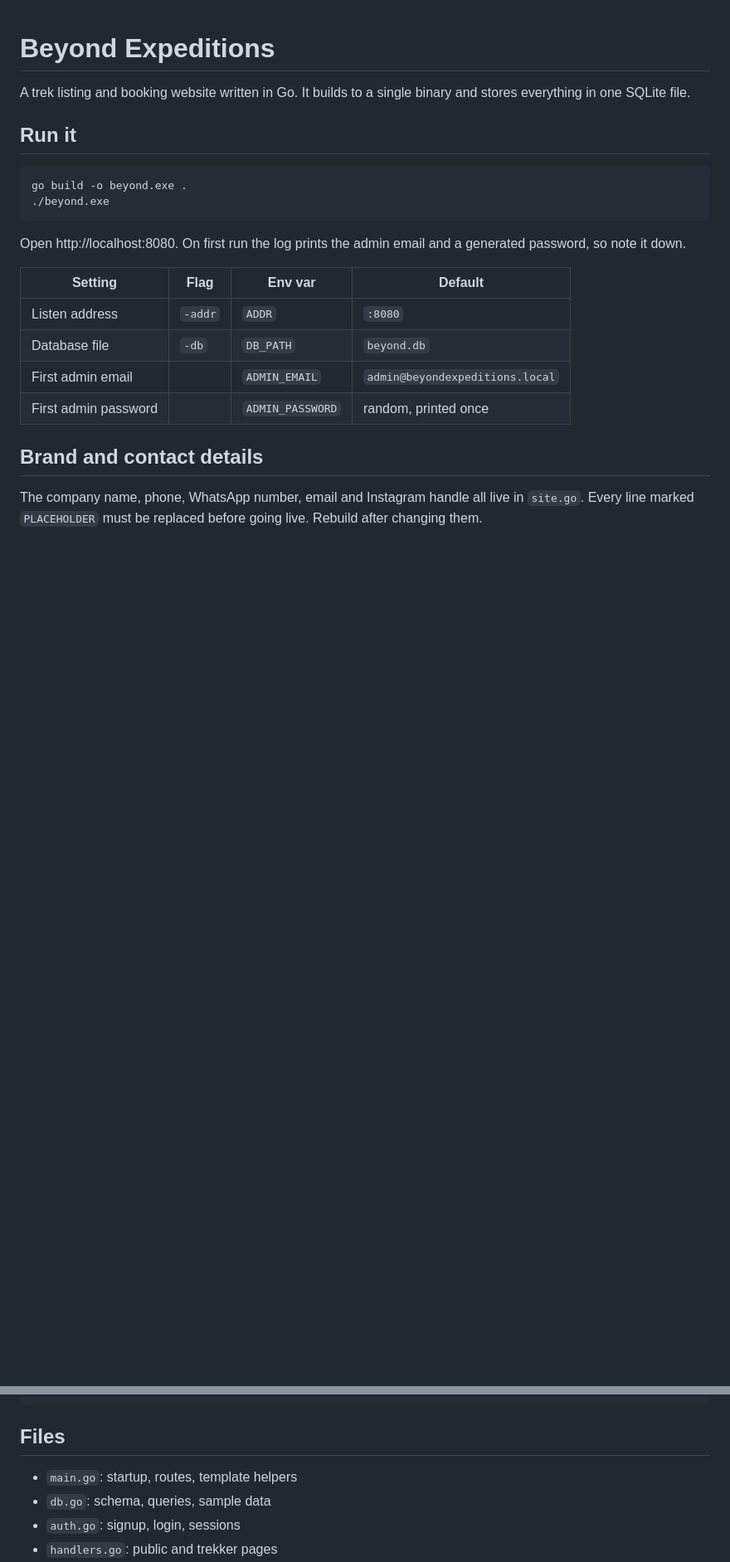
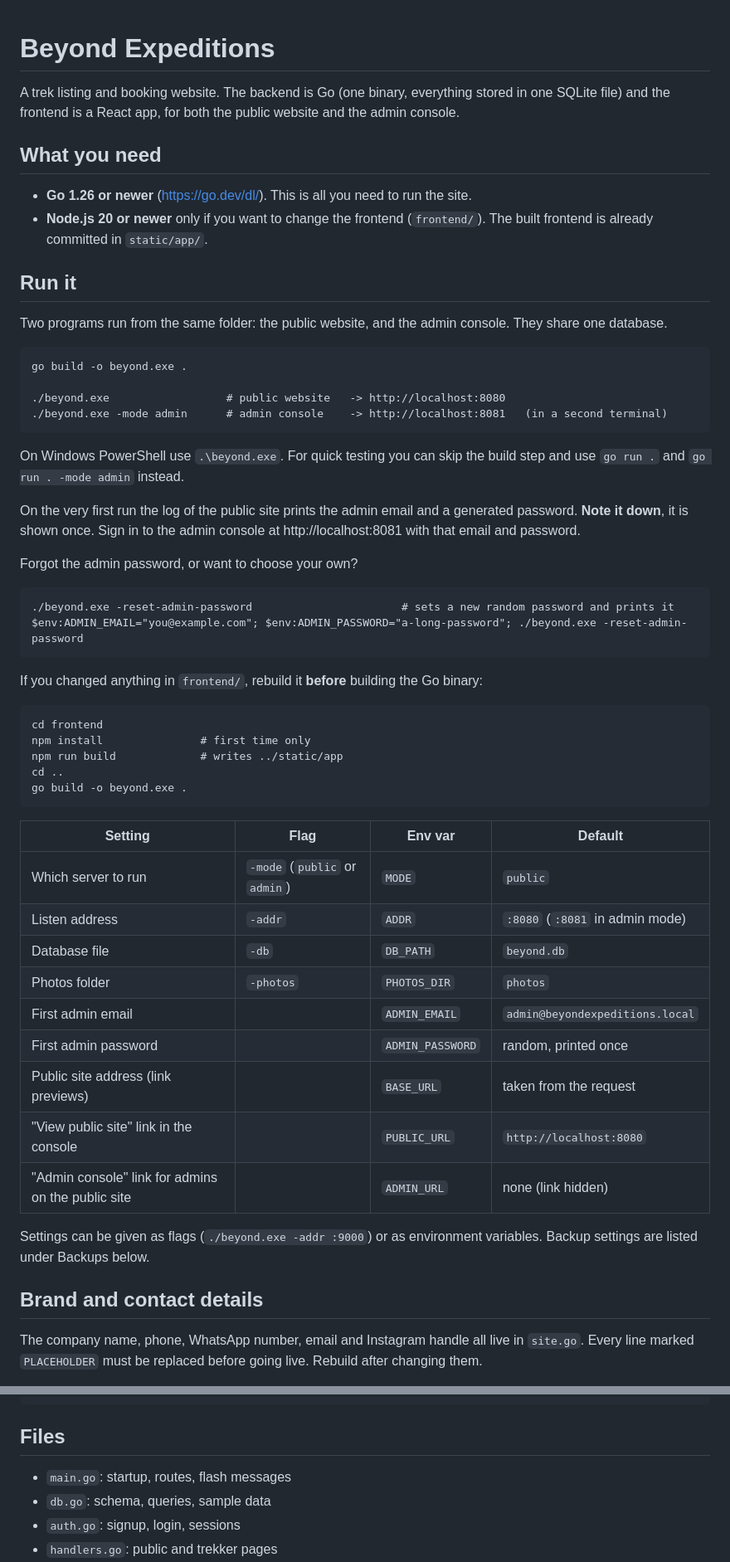
Before and after one commit to Tilak004/trekking_website, a Markdown page: README.md, 2 parts joined by grey strips. Shown at 83% size. GitHub-like rendering; blank space fills up the shorter version.

Commit message:
README: how to run the site, the admin console and the frontend
Co-Authored-By: Claude Sonnet 5.5 <noreply@anthropic.com>

````diff
--- a/README.md
+++ b/README.md
@@ -1,22 +1,57 @@
 # Beyond Expeditions
 
-A trek listing and booking website written in Go. It builds to a single binary and stores everything in one SQLite file.
+A trek listing and booking website. The backend is Go (one binary, everything stored in one SQLite file) and the frontend is a React app, for both the public website and the admin console.
+
+## What you need
+
+- **Go 1.26 or newer** (https://go.dev/dl/). This is all you need to run the site.
+- **Node.js 20 or newer** only if you want to change the frontend (`frontend/`). The built frontend is already committed in `static/app/`.
 
 ## Run it
 
+Two programs run from the same folder: the public website, and the admin console. They share one database.
+
 ```
 go build -o beyond.exe .
-./beyond.exe
+
+./beyond.exe                  # public website   -> http://localhost:8080
+./beyond.exe -mode admin      # admin console    -> http://localhost:8081   (in a second terminal)
 ```
 
-Open http://localhost:8080. On first run the log prints the admin email and a generated password, so note it down.
+On Windows PowerShell use `.\beyond.exe`. For quick testing you can skip the build step and use `go run .` and `go run . -mode admin` instead.
+
+On the very first run the log of the public site prints the admin email and a generated password. **Note it down**, it is shown once. Sign in to the admin console at http://localhost:8081 with that email and password.
+
+Forgot the admin password, or want to choose your own?
+
+```
+./beyond.exe -reset-admin-password                       # sets a new random password and prints it
+$env:ADMIN_EMAIL="you@example.com"; $env:ADMIN_PASSWORD="a-long-password"; ./beyond.exe -reset-admin-password
+```
+
+If you changed anything in `frontend/`, rebuild it **before** building the Go binary:
+
+```
+cd frontend
+npm install               # first time only
+npm run build             # writes ../static/app
+cd ..
+go build -o beyond.exe .
+```
 
 | Setting | Flag | Env var | Default |
 |---|---|---|---|
-| Listen address | `-addr` | `ADDR` | `:8080` |
+| Which server to run | `-mode` (`public` or `admin`) | `MODE` | `public` |
+| Listen address | `-addr` | `ADDR` | `:8080` (`:8081` in admin mode) |
 | Database file | `-db` | `DB_PATH` | `beyond.db` |
+| Photos folder | `-photos` | `PHOTOS_DIR` | `photos` |
 | First admin email | | `ADMIN_EMAIL` | `admin@beyondexpeditions.local` |
 | First admin password | | `ADMIN_PASSWORD` | random, printed once |
+| Public site address (link previews) | | `BASE_URL` | taken from the request |
+| "View public site" link in the console | | `PUBLIC_URL` | `http://localhost:8080` |
+| "Admin console" link for admins on the public site | | `ADMIN_URL` | none (link hidden) |
+
+Settings can be given as flags (`./beyond.exe -addr :9000`) or as environment variables. Backup settings are listed under Backups below.
 
 ## Brand and contact details
 
@@ -135,7 +168,7 @@ requested ──approve──▶ approved ──complete──▶ completed (tre
 
 ## Files
 
-- `main.go`: startup, routes, template helpers
+- `main.go`: startup, routes, flash messages
 - `db.go`: schema, queries, sample data
 - `auth.go`: signup, login, sessions
 - `handlers.go`: public and trekker pages
````
Also changed, not shown: other parts of README.md (+3 -3 lines).
